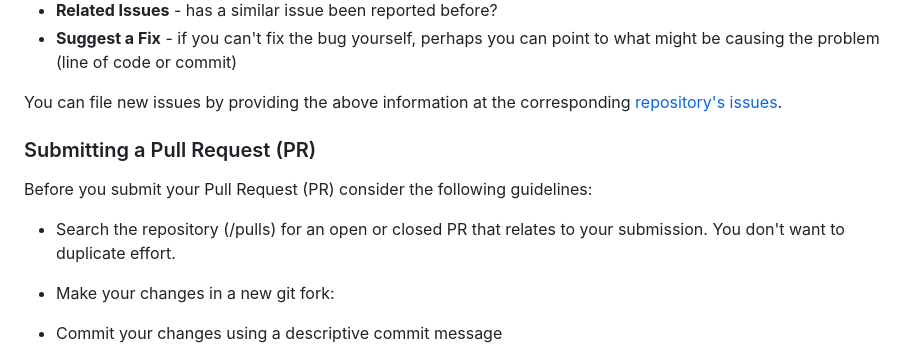
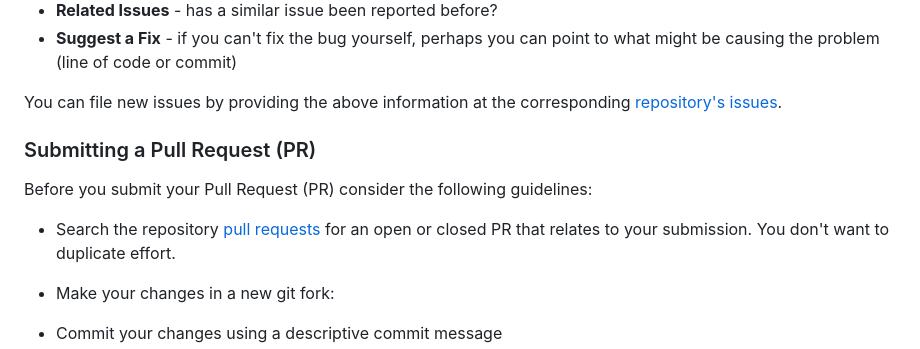
Before and after one commit to Azure-Samples/cosmos-db-nosql-python-quickstart, a Markdown page: .github/CONTRIBUTING.md, the part around one of its changes. GitHub-like rendering.

Commit message:
Update CONTRIBUTING.md
Signed-off-by: Sidney Andrews <sidandrews@microsoft.com>

```diff
--- a/.github/CONTRIBUTING.md
+++ b/.github/CONTRIBUTING.md
@@ -56,7 +56,7 @@ You can file new issues by providing the above information at the corresponding
 ### <a name="submit-pr"></a> Submitting a Pull Request (PR)
 Before you submit your Pull Request (PR) consider the following guidelines:
 
-* Search the repository (/pulls) for an open or closed PR
+* Search the repository [pull requests](../../../pulls) for an open or closed PR
   that relates to your submission. You don't want to duplicate effort.
 
 * Make your changes in a new git fork:
```
Also changed, not shown: other parts of .github/CONTRIBUTING.md (+1 -1 lines).
